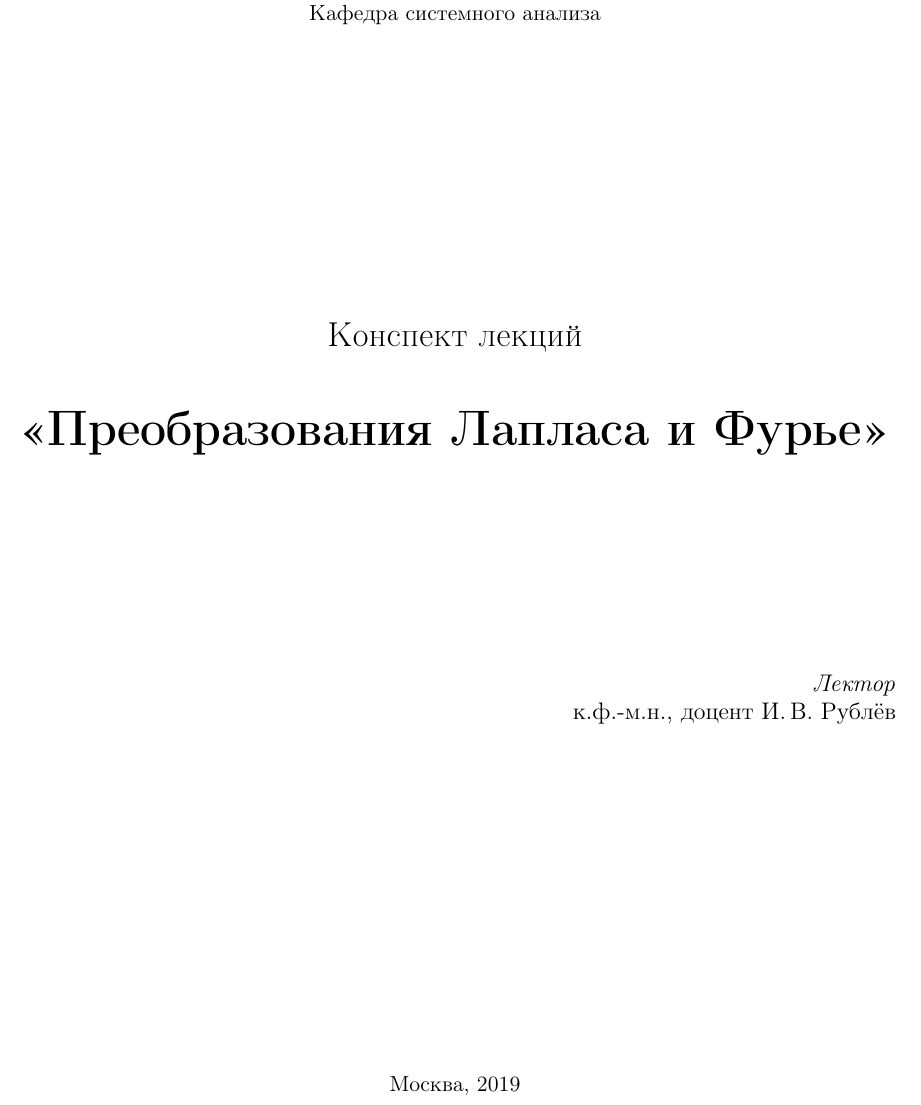
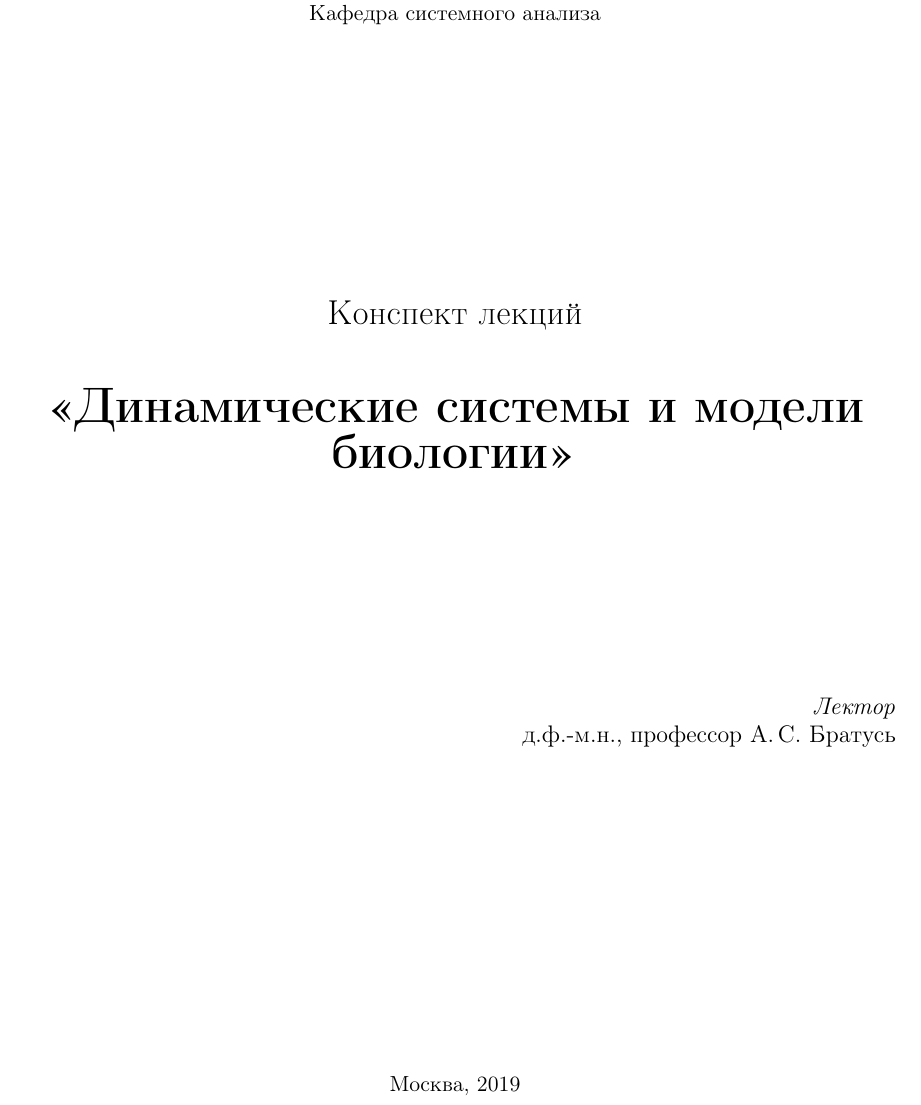
Before and after one commit to kirillserious/biology, a LaTeX document (doc.tex, which reads title_page/doc.tex): part of page 1 of 18, cut so that both start at the same text. Compiled offline with pdfLaTeX.

Commit message:
Изменил название

```diff
--- a/title_page/doc.tex
+++ b/title_page/doc.tex
@@ -14,7 +14,7 @@
 
     \vspace{1cm}
 
-    {\Huge\bfseries <<Преобразования Лапласа и Фурье>>}
+    {\Huge\bfseries <<Динамические системы и модели биологии>>}
 \end{center}
 
 \vspace{3cm}
@@ -22,7 +22,7 @@
 \begin{flushright}
     \large
     \textit{Лектор}\\
-    к.ф.-м.н., доцент И.\,В.~Рублёв
+    д.ф.-м.н., профессор А.\,С.~Братусь
 \end{flushright}
 
 \vfill
```
Also changed, not shown: doc.pdf.
